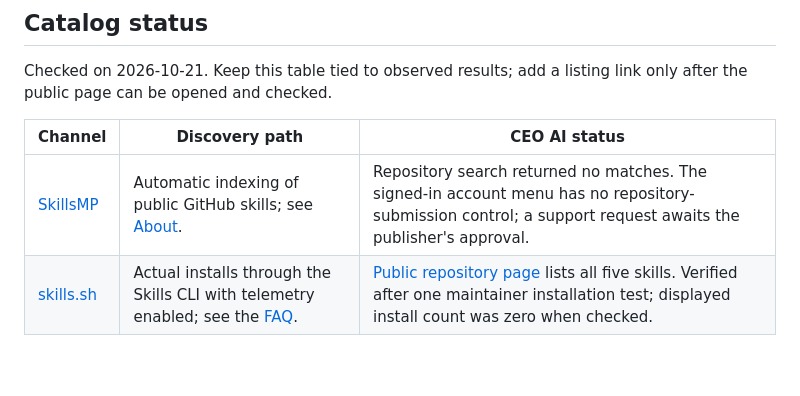
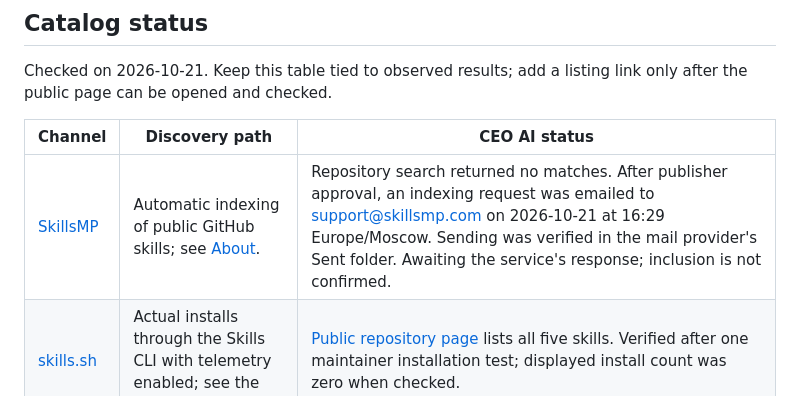
Before and after one commit to bearatol/ceo-ai, a Markdown page: docs/DISTRIBUTION.md, the part around the change. Rendered like a GitHub page; blank space fills up the shorter version.

Commit message:
Record SkillsMP indexing request sent to support

```diff
--- a/docs/DISTRIBUTION.md
+++ b/docs/DISTRIBUTION.md
@@ -11,7 +11,7 @@ link only after the public page can be opened and checked.
 
 | Channel | Discovery path | CEO AI status |
 | --- | --- | --- |
-| [SkillsMP](https://skillsmp.com/) | Automatic indexing of public GitHub skills; see [About](https://skillsmp.com/about). | Repository search returned no matches. The signed-in account menu has no repository-submission control; a support request awaits the publisher's approval. |
+| [SkillsMP](https://skillsmp.com/) | Automatic indexing of public GitHub skills; see [About](https://skillsmp.com/about). | Repository search returned no matches. After publisher approval, an indexing request was emailed to support@skillsmp.com on 2026-10-21 at 16:29 Europe/Moscow. Sending was verified in the mail provider's Sent folder. Awaiting the service's response; inclusion is not confirmed. |
 | [skills.sh](https://www.skills.sh/) | Actual installs through the Skills CLI with telemetry enabled; see the [FAQ](https://www.skills.sh/docs/faq). | [Public repository page](https://www.skills.sh/bearatol/ceo-ai) lists all five skills. Verified after one maintainer installation test; displayed install count was zero when checked. |
 
 Do not repeat installations to inflate counts. No submission form was found in
```
